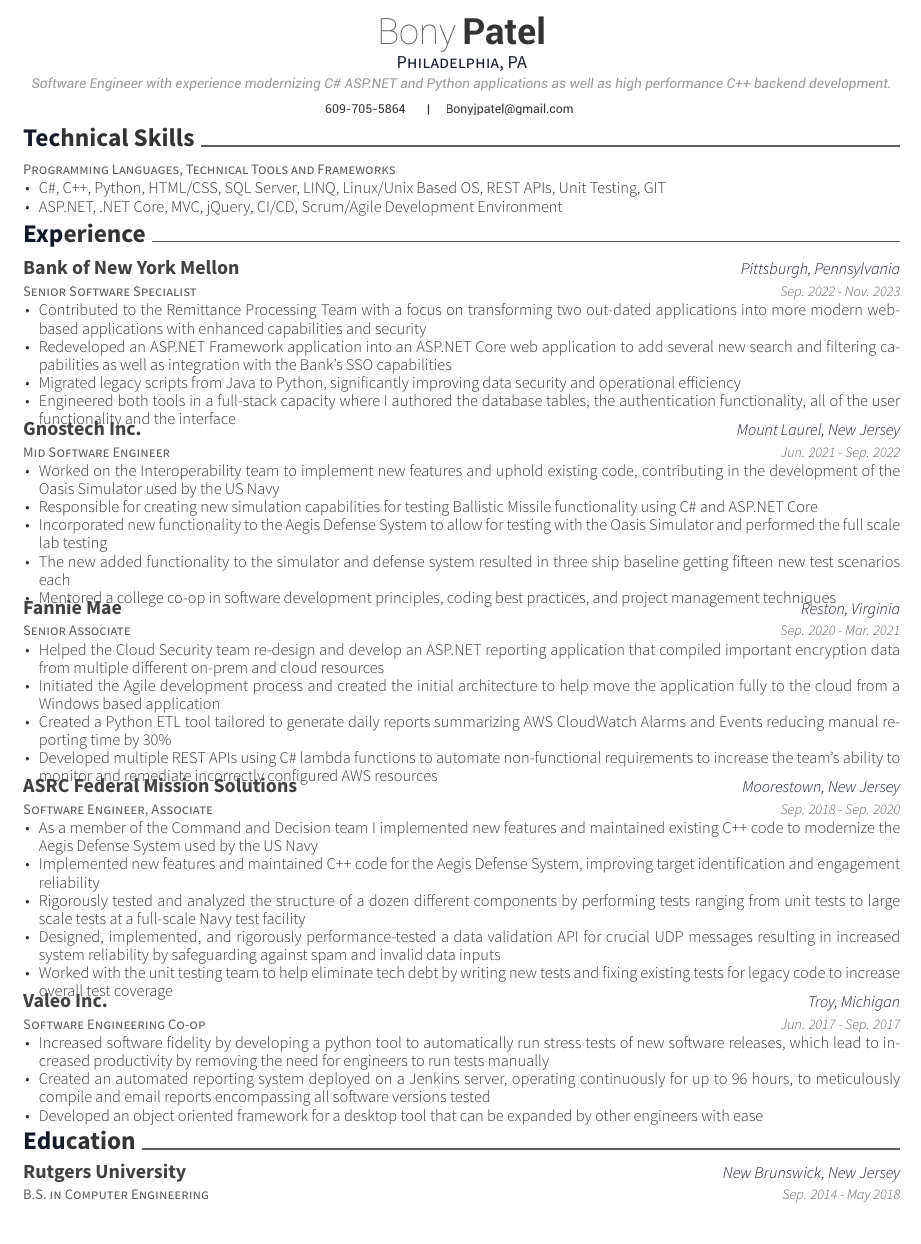
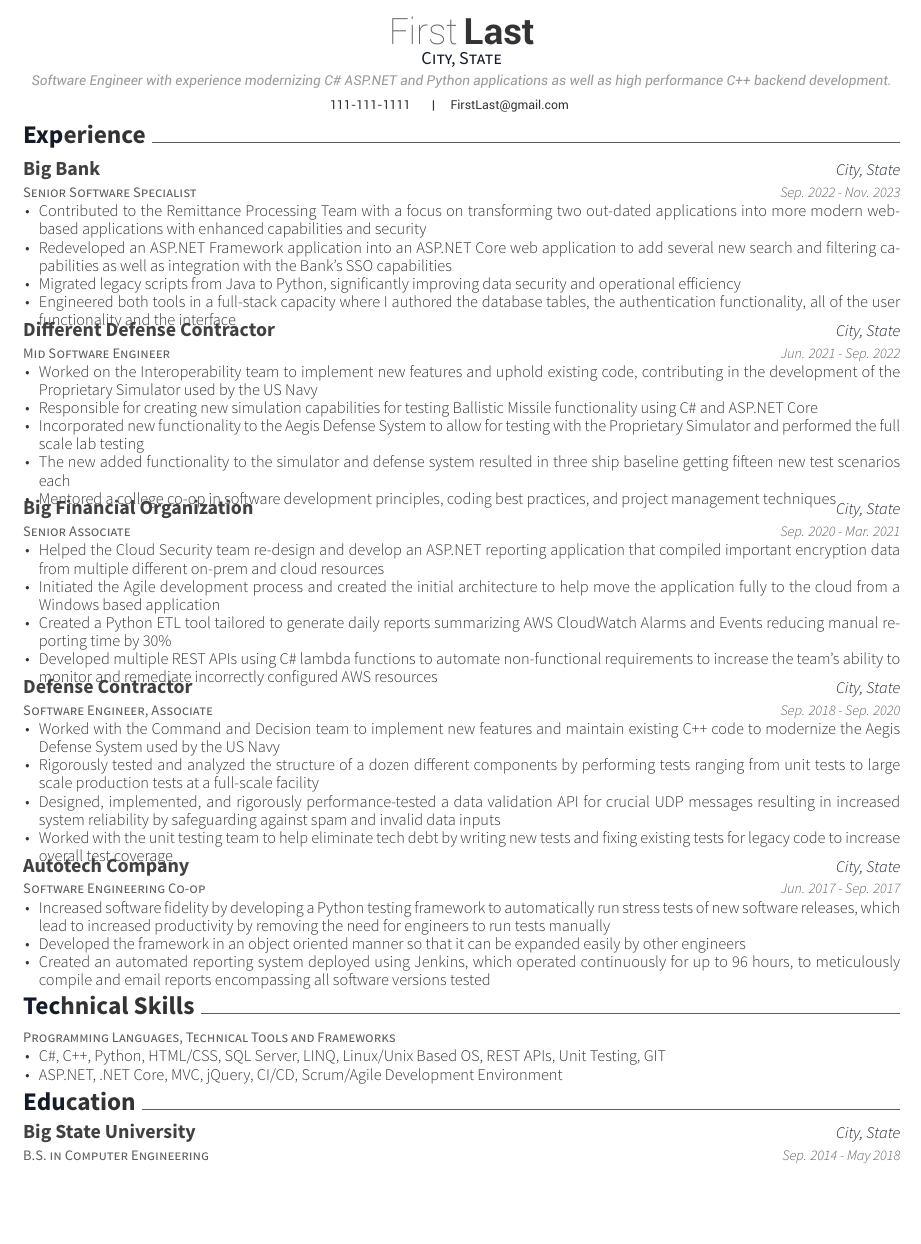
Before and after one commit to Bonypatel/Resume, a LaTeX CV (resume.tex, which reads resume/education.tex, resume/experience.tex): part of the page, cut at the place of the change. Compiled offline with XeLaTeX.

Commit message:
Made a version of the resume without any PII so I can post it to reddit for feedback.

```diff
--- a/resume.tex
+++ b/resume.tex
@@ -54,12 +54,12 @@
 %     Personal Data
 %%%%%%%%%%%%%%%%%%%%%%%%%%%%%%%%%%%%%%
 %%% Essentials
-\name{Bony}{Patel}
+\name{First}{Last}
 \address{Software Engineer with experience modernizing C\# ASP.NET and Python applications as well as high performance C++ backend development.}
-\position{Philadelphia, PA}
-\mobile{609-705-5864}
+\position{City, State}
+\mobile{111-111-1111}
 %%/social
-\email{Bonyjpatel@gmail.com}
+\email{FirstLast@gmail.com}
 %\github{Bonypatel}
 %\linkedin{Bony-Patel}
 %%% Optionals
@@ -73,15 +73,15 @@
 \makecvfooter
   %{References available on request}
   {}
-  {Bony Patel~~~·~~~Resume}
+  {First Last~~~·~~~Resume}
   {}
   %{Philadelphia, PA}
 \begin{document}
 %%% Make a header for CV with personal data
 \makecvheader
 %%% Import contents
+\import{\sectiondir}{experience.tex}
 \import{\sectiondir}{TechnicalSkills.tex}
-\import{\sectiondir}{experience.tex}
 \import{\sectiondir}{education.tex}
 %%%\import{\sectiondir}{AdditionalActivities.tex}
 \end{document}
--- a/resume/education.tex
+++ b/resume/education.tex
@@ -2,8 +2,8 @@
 \begin{cventries}
   \cventry
     {B.S. in Computer Engineering}
-    {Rutgers University}
-    {New Brunswick, New Jersey}
+    {Big State University}
+    {City, State}
     {Sep. 2014 - May 2018}
     {
       \begin{cvitems}
--- a/resume/experience.tex
+++ b/resume/experience.tex
@@ -2,8 +2,8 @@
 \begin{cventries}
   \cventry
     {Senior Software Specialist}
-    {Bank of New York Mellon}
-    {Pittsburgh, Pennsylvania}
+    {Big Bank}
+    {City, State}
     {Sep. 2022 - Nov. 2023}
     {
       \begin{cvitems}
@@ -15,22 +15,22 @@
     }
   \cventry
     {Mid Software Engineer}
-    {Gnostech Inc.}
-    {Mount Laurel, New Jersey}
+    {Different Defense Contractor}
+    {City, State}
     {Jun. 2021 - Sep. 2022}
     {
       \begin{cvitems}
-        \item {Worked on the Interoperability team to implement new features and uphold existing code, contributing in the development of the Oasis Simulator used by the US Navy}
+        \item {Worked on the Interoperability team to implement new features and uphold existing code, contributing in the development of the Proprietary Simulator used by the US Navy}
         \item {Responsible for creating new simulation capabilities for testing Ballistic Missile functionality using C\# and ASP.NET Core}
-        \item {Incorporated new functionality to the Aegis Defense System to allow for testing with the Oasis Simulator and performed the full scale lab testing}
+        \item {Incorporated new functionality to the Aegis Defense System to allow for testing with the Proprietary Simulator and performed the full scale lab testing}
         \item {The new added functionality to the simulator and defense system resulted in three ship baseline getting fifteen new test scenarios each}
         \item {Mentored a college co-op in software development principles, coding best practices, and project management techniques}
       \end{cvitems}
     }
   \cventry
     {Senior Associate}
-    {Fannie Mae}
-    {Reston, Virginia}
+    {Big Financial Organization}
+    {City, State}
     {Sep. 2020 - Mar. 2021}
     {
       \begin{cvitems}
@@ -42,28 +42,27 @@
     }
   \cventry
     {Software Engineer, Associate}
-    {ASRC Federal Mission Solutions}
-    {Moorestown, New Jersey}
+    {Defense Contractor}
+    {City, State}
     {Sep. 2018 - Sep. 2020}
     {
       \begin{cvitems}
-        \item {As a member of the Command and Decision team I implemented new features and maintained existing C++ code to modernize the Aegis Defense System used by the US Navy}
-        \item {Implemented new features and maintained C++ code for the Aegis Defense System, improving target identification and engagement reliability}
-        \item {Rigorously tested and analyzed the structure of a dozen different components by performing tests ranging from unit tests to large scale tests at a full-scale Navy test facility}
+        \item {Worked with the Command and Decision team to implement new features and maintain existing C++ code to modernize the Aegis Defense System used by the US Navy}
+        \item {Rigorously tested and analyzed the structure of a dozen different components by performing tests ranging from unit tests to large scale production tests at a full-scale facility}
         \item {Designed, implemented, and rigorously performance-tested a data validation API for crucial UDP messages resulting in increased system reliability by safeguarding against spam and invalid data inputs}
         \item {Worked with the unit testing team to help eliminate tech debt by writing new tests and fixing existing tests for legacy code to increase overall test coverage}
       \end{cvitems}
     }
   \cventry
     {Software Engineering Co-op}
-    {Valeo Inc.}
-    {Troy, Michigan}
+    {Autotech Company}
+    {City, State}
     {Jun. 2017 - Sep. 2017}
     {
       \begin{cvitems}
-        \item {Increased software fidelity by developing a python tool to automatically run stress tests of new software releases, which lead to increased productivity by removing the need for engineers to run tests manually}
-        \item {Created an automated reporting system deployed on a Jenkins server, operating continuously for up to 96 hours, to meticulously compile and email reports encompassing all software versions tested}
-        \item {Developed an object oriented framework for a desktop tool that can be expanded by other engineers with ease}
+        \item {Increased software fidelity by developing a Python testing framework to automatically run stress tests of new software releases, which lead to increased productivity by removing the need for engineers to run tests manually}
+        \item {Developed the framework in an object oriented manner so that it can be expanded easily by other engineers}
+        \item {Created an automated reporting system deployed using Jenkins, which operated continuously for up to 96 hours, to meticulously compile and email reports encompassing all software versions tested}
       \end{cvitems}
     }
 \end{cventries}
```
